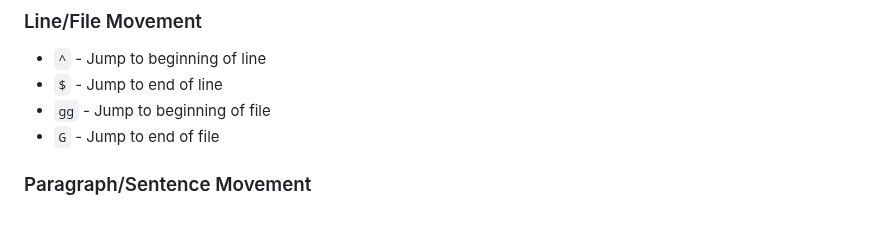
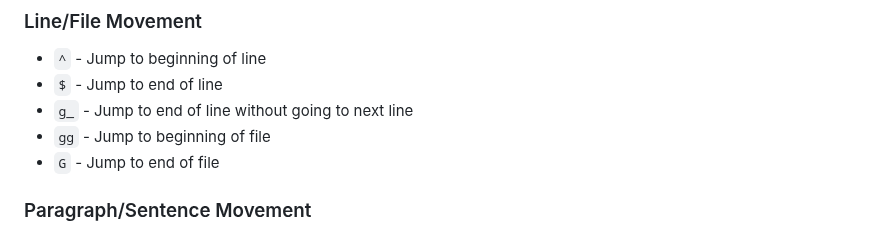
Before and after one commit to shamsch/docs, a Markdown page: md/vim.md, the part around the change. Drawn GitHub-style.

```diff
--- a/md/vim.md
+++ b/md/vim.md
@@ -32,6 +32,7 @@ However, in VSCode, I like to make a few changes. Paste these to your `settings.
 
 * `^` - Jump to beginning of line
 * `$` - Jump to end of line
+* `g_` - Jump to end of line without going to next line
 * `gg` - Jump to beginning of file
 * `G` - Jump to end of file
 
```
